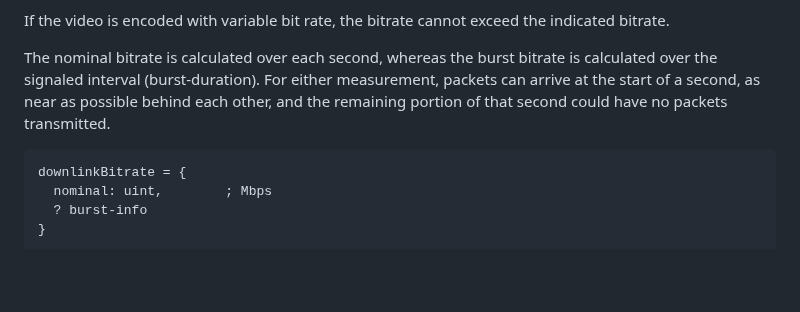
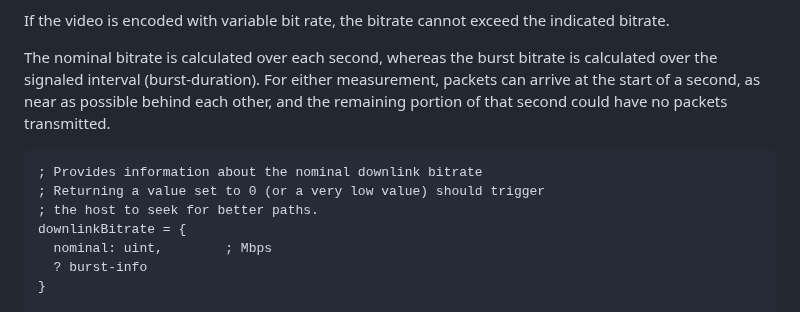
Before and after one commit to danwing/metadata, a Markdown page: draft-rw-flow-metadata.md, the part around the change. Drawn GitHub-style; blank space fills up the shorter version.

Commit message:
Update draft-rw-flow-metadata.md
Co-authored-by: Med <mohamed.boucadair@orange.com>

```diff
--- a/draft-rw-flow-metadata.md
+++ b/draft-rw-flow-metadata.md
@@ -293,6 +293,9 @@ as near as possible behind each other, and the remaining portion of
 that second could have no packets transmitted.
 
 ~~~~~
+; Provides information about the nominal downlink bitrate
+; Returning a value set to 0 (or a very low value) should trigger
+; the host to seek for better paths.
 downlinkBitrate = {
   nominal: uint,        ; Mbps
   ? burst-info
```
